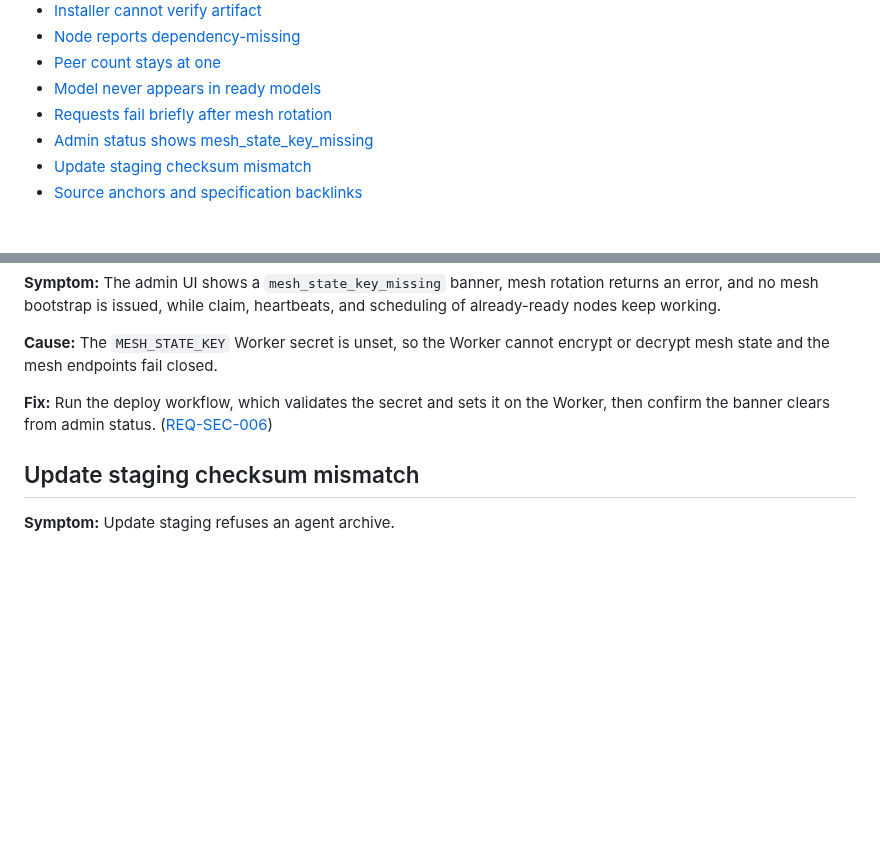
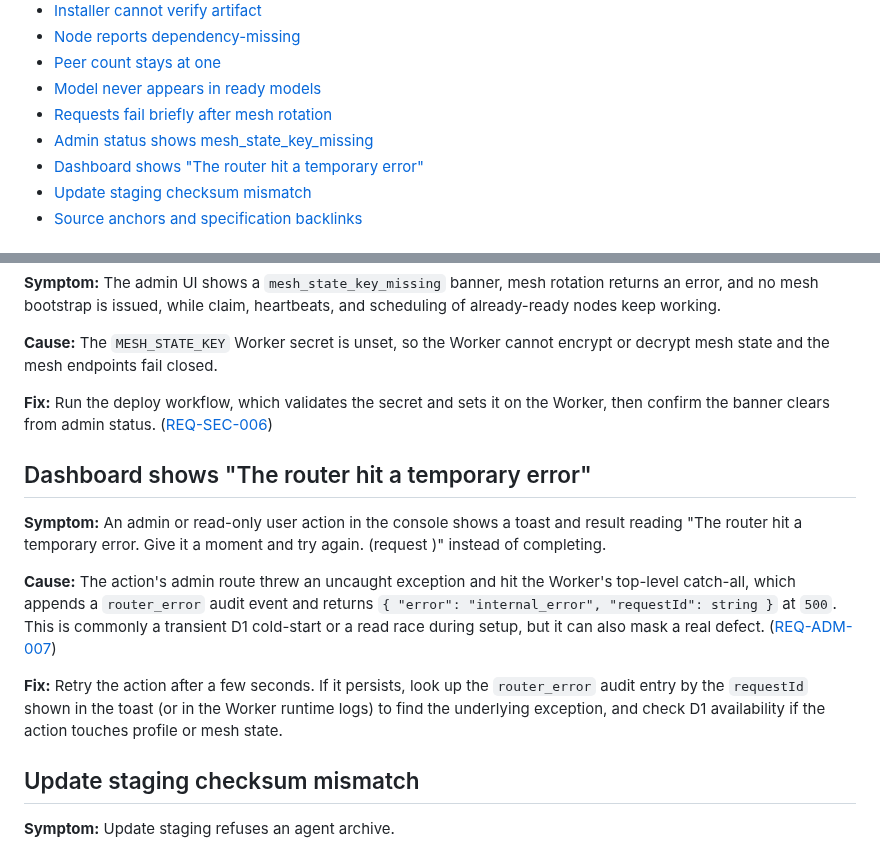
Before and after one commit to nikolanovoselec/codeflare-inference-mesh, a Markdown page: documentation/lanes/troubleshooting.md, 2 parts joined by grey strips. GitHub-like rendering; blank space fills up the shorter version.

Commit message:
docs: close review findings for the 5xx error surface
Add REQ-ADM-007 AC7 covering the humane 5xx retry message (with @impl and
@test anchors) so the shipped, tested disclosure contract has a matching
acceptance criterion. Document the router-wide 500 internal_error catch-all
once in the api-reference-admin Conventions section instead of per-endpoint,
and add a troubleshooting entry for the console's transient-error string.

```diff
--- a/documentation/lanes/troubleshooting.md
+++ b/documentation/lanes/troubleshooting.md
@@ -12,6 +12,7 @@
 - [Model never appears in ready models](#model-never-appears-in-ready-models)
 - [Requests fail briefly after mesh rotation](#requests-fail-briefly-after-mesh-rotation)
 - [Admin status shows mesh_state_key_missing](#admin-status-shows-mesh_state_key_missing)
+- [Dashboard shows "The router hit a temporary error"](#dashboard-shows-the-router-hit-a-temporary-error)
 - [Update staging checksum mismatch](#update-staging-checksum-mismatch)
 - [Source anchors and specification backlinks](#source-anchors-and-specification-backlinks)
 
@@ -95,6 +96,14 @@
 
 **Fix:** Run the deploy workflow, which validates the secret and sets it on the Worker, then confirm the banner clears from admin status. ([REQ-SEC-006](../../sdd/spec/security.md#req-sec-006-mesh-token-lifecycle))
 
+## Dashboard shows "The router hit a temporary error"
+
+**Symptom:** An admin or read-only user action in the console shows a toast and result reading "The router hit a temporary error. Give it a moment and try again. (request <id>)" instead of completing.
+
+**Cause:** The action's admin route threw an uncaught exception and hit the Worker's top-level catch-all, which appends a `router_error` audit event and returns `{ "error": "internal_error", "requestId": string }` at `500`. This is commonly a transient D1 cold-start or a read race during setup, but it can also mask a real defect. ([REQ-ADM-007](../../sdd/spec/setup-admin.md#req-adm-007-operator-dashboard))
+
+**Fix:** Retry the action after a few seconds. If it persists, look up the `router_error` audit entry by the `requestId` shown in the toast (or in the Worker runtime logs) to find the underlying exception, and check D1 availability if the action touches profile or mesh state. <!-- @impl: packages/router-worker/src/admin-ui-client.ts::ADMIN_UI_CLIENT_SCRIPT --> <!-- @impl: packages/router-worker/src/router.ts::createRouter -->
+
 ## Update staging checksum mismatch
 
 **Symptom:** Update staging refuses an agent archive.
```
Also changed, not shown: documentation/lanes/api-reference-admin.md (+2 -0 lines), sdd/spec/setup-admin.md (+1 -0 lines).
